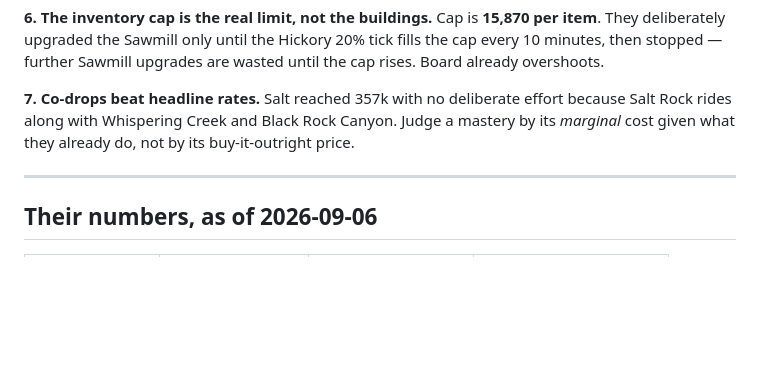
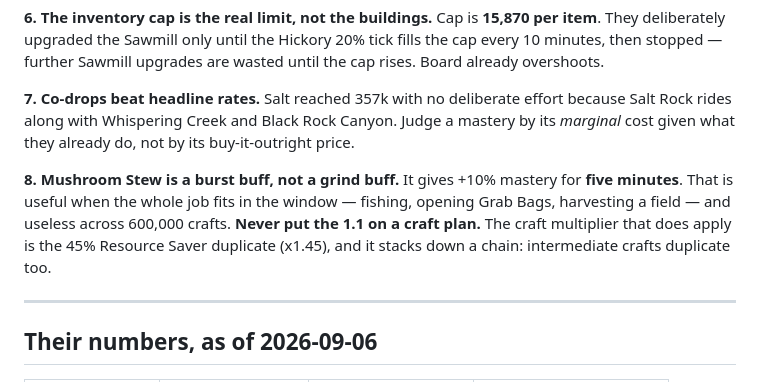
Before and after one commit to alikdash1/Farmrpgcalculator, a Markdown page: docs/HOW_THE_OWNER_PLAYS.md, the part around the change. Drawn GitHub-style; blank space fills up the shorter version.

```diff
--- a/docs/HOW_THE_OWNER_PLAYS.md
+++ b/docs/HOW_THE_OWNER_PLAYS.md
@@ -60,6 +60,13 @@ Salt reached 357k with no deliberate effort because Salt Rock rides along with
 Whispering Creek and Black Rock Canyon. Judge a mastery by its *marginal* cost
 given what they already do, not by its buy-it-outright price.
 
+**8. Mushroom Stew is a burst buff, not a grind buff.**
+It gives +10% mastery for **five minutes**. That is useful when the whole job
+fits in the window — fishing, opening Grab Bags, harvesting a field — and
+useless across 600,000 crafts. **Never put the 1.1 on a craft plan.** The craft
+multiplier that does apply is the 45% Resource Saver duplicate (x1.45), and it
+stacks down a chain: intermediate crafts duplicate too.
+
 ---
 
 ## Their numbers, as of 2026-09-06
```
Also changed, not shown: docs/T300_PLAN.md (+37 -30 lines).
